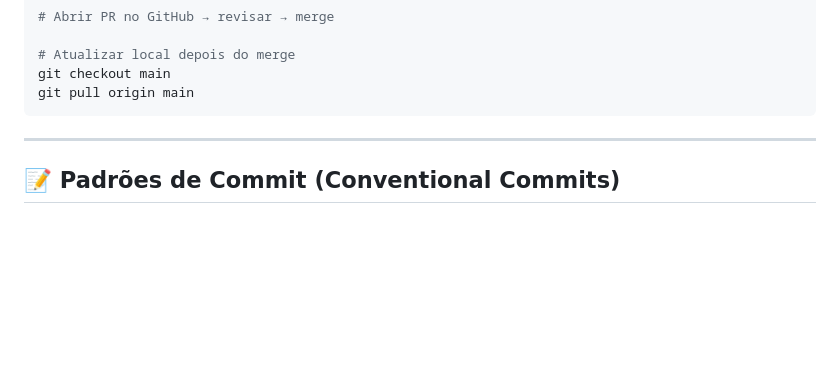
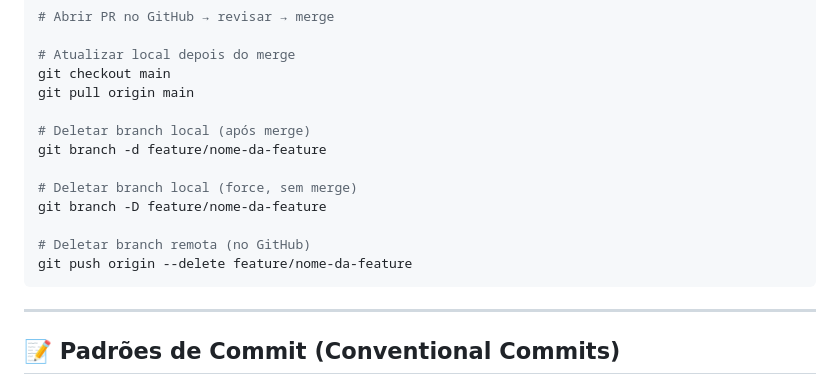
Before and after one commit to LeonardoDalmazzo/Cheatsheet-Git-GitHub, a Markdown page: README.md, the part around the change. Drawn GitHub-style; blank space fills up the shorter version.

Commit message:
fix: Fluxo de Trabalho Padrão
infs. como deletar branch local e remota

````diff
--- a/README.md
+++ b/README.md
@@ -29,6 +29,15 @@ git push origin feature/nome-da-feature
 # Atualizar local depois do merge
 git checkout main
 git pull origin main
+
+# Deletar branch local (após merge)
+git branch -d feature/nome-da-feature
+
+# Deletar branch local (force, sem merge)
+git branch -D feature/nome-da-feature
+
+# Deletar branch remota (no GitHub)
+git push origin --delete feature/nome-da-feature
 ```
 
 ---
````
